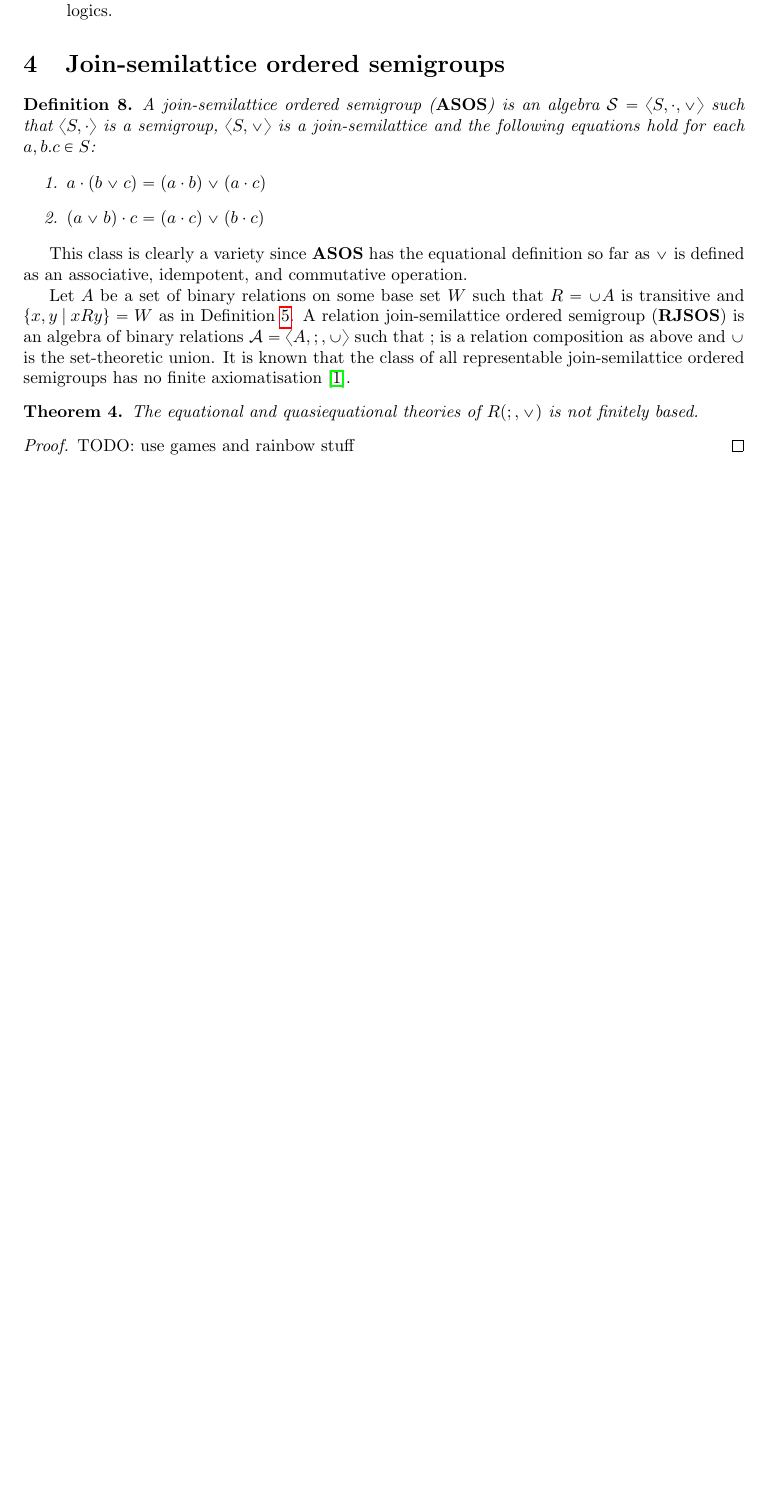
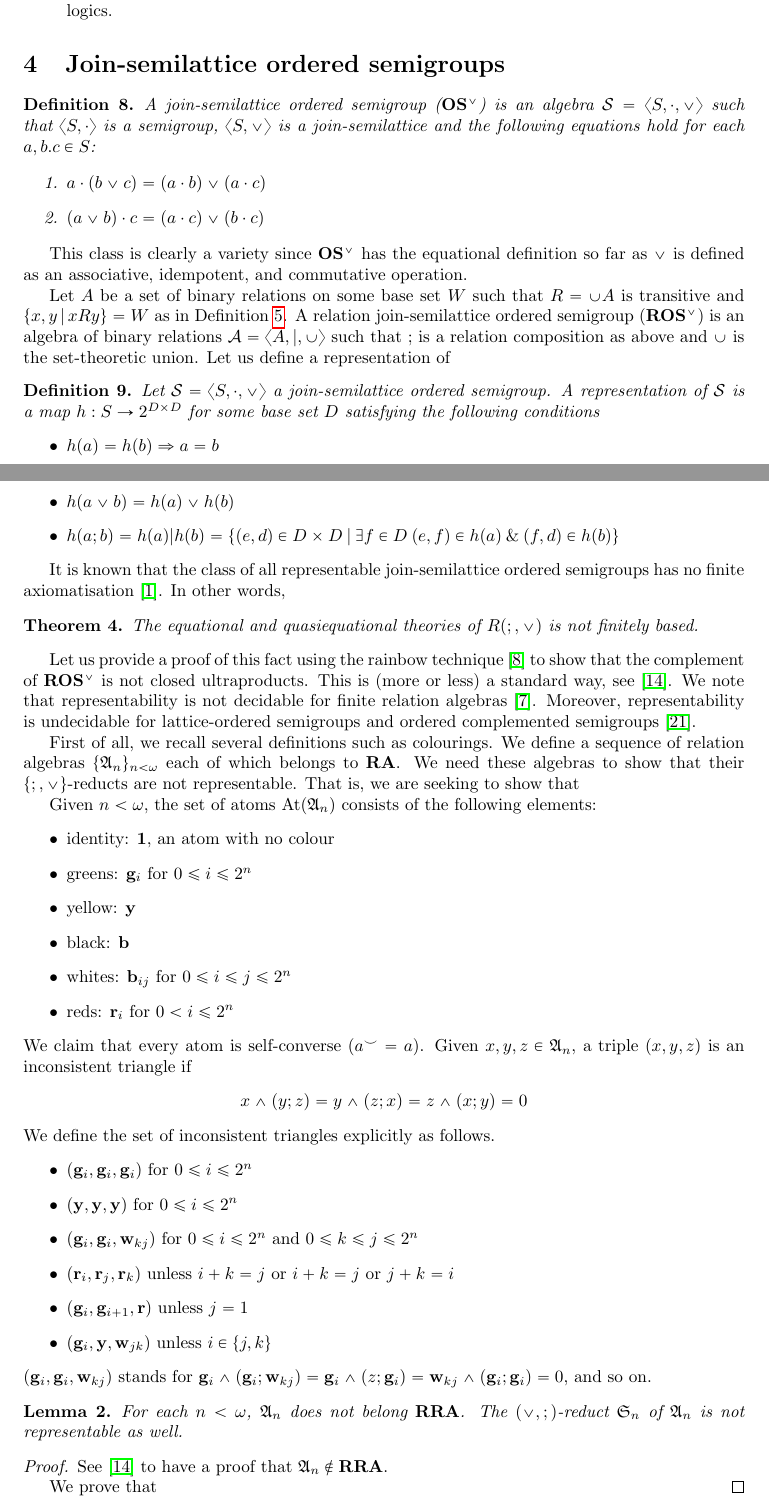
Before and after one commit to DanielRrr/thesis-notes, a LaTeX document (problem-19.17/Text.tex): part of page 4 of 6 before the commit and two parts of pages 4 and 5 of 7 after it, the two joined at a grey line, cut so that both start at the same text, the shorter picture padded with empty space. Compiled offline with pdfLaTeX.

Commit message:
problem-19.17

```diff
--- a/problem-19.17/Text.tex
+++ b/problem-19.17/Text.tex
@@ -227,23 +228,68 @@ Here we would have an alternative way of showing decidability for some substruct
 
 \section{Join-semilattice ordered semigroups}
 
-\begin{defin} A join-semilattice ordered semigroup (${\bf ASOS}$) is an algebra $\mathcal{S} = \langle S, \cdot, \vee \rangle$ such that $\langle S, \cdot \rangle$ is a semigroup, $\langle S, \vee \rangle$ is a join-semilattice and the following equations hold for each $a, b. c \in S$:
+\begin{defin} A join-semilattice ordered semigroup (${\bf OS^{\vee}}$) is an algebra $\mathcal{S} = \langle S, \cdot, \vee \rangle$ such that $\langle S, \cdot \rangle$ is a semigroup, $\langle S, \vee \rangle$ is a join-semilattice and the following equations hold for each $a, b. c \in S$:
 
   \begin{enumerate}
     \item $a \cdot (b \vee c) = (a \cdot b) \vee (a \cdot c)$
     \item $(a \vee b) \cdot c = (a \cdot c) \vee (b \cdot c)$
   \end{enumerate}
 \end{defin}
-This class is clearly a variety since ${\bf ASOS}$ has the equational definition so far as $\vee$ is defined as an associative, idempotent, and commutative operation.
+This class is clearly a variety since ${\bf OS^{\vee}}$ has the equational definition so far as $\vee$ is defined as an associative, idempotent, and commutative operation.
 
-Let $A$ be a set of binary relations on some base set $W$ such that $R = \cup A$ is transitive and $\{ x, y \: | \: x R y \} = W$ as in Definition~\ref{rrs}. A relation join-semilattice ordered semigroup (${\bf RJSOS}$) is an algebra of binary relations $\mathcal{A} = \langle A, ;, \cup\rangle$ such that $;$ is a relation composition as above and $\cup$ is the set-theoretic union. It is known that the class of all representable join-semilattice ordered semigroups has no finite axiomatisation \cite{andreka1989union}.
+Let $A$ be a set of binary relations on some base set $W$ such that $R = \cup A$ is transitive and $\{ x, y \: | \: x R y \} = W$ as in Definition~\ref{rrs}. A relation join-semilattice ordered semigroup (${\bf ROS^{\vee}}$) is an algebra of binary relations $\mathcal{A} = \langle A, |, \cup \rangle$ such that $;$ is a relation composition as above and $\cup$ is the set-theoretic union. Let us define a representation of
+\begin{defin}
+  Let $\mathcal{S} = \langle S, \cdot, \vee \rangle$ a join-semilattice ordered semigroup. A representation of $\mathcal{S}$ is a map
+  $h : S \to 2^{D \times D}$ for some base set $D$ satisfying the following conditions
+  \begin{itemize}
+    \item $h(a) = h(b) \Rightarrow a = b$
+    \item $h(a \vee b) = h(a) \vee h(b)$
+    \item $h(a ; b) = h(a) | h(b) = \{ (e,d) \in D \times D \: | \: \exists f \in D \: (e,f) \in h(a) \: \& \: (f,d) \in h(b) \}$
+  \end{itemize}
+\end{defin}
+It is known that the class of all representable join-semilattice ordered semigroups has no finite axiomatisation \cite{andreka1989union}. In other words,
 
 \begin{theorem}
   The equational and quasiequational theories of $R(;,\vee)$ is not finitely based.
 \end{theorem}
 
+Let us provide a proof of this fact using the rainbow technique \cite{hirsch2002relation} to show that the complement of ${\bf ROS^{\vee}}$ is not closed ultraproducts. This is (more or less) a standard way, see \cite{hodkinson2000axiomatizability}.
+We note that representability is not decidable for finite relation algebras \cite{hirsch2001representability}. Moreover, representability is undecidable for lattice-ordered semigroups and ordered complemented semigroups \cite{neuzerling2016undecidability}.
+
+First of all, we recall several definitions such as colourings. We define a sequence of relation algebras $\{ \mathfrak{A}_n \}_{n < \omega}$ each of which belongs to ${\bf RA}$. We need these algebras to show that their $\{;, \vee\}$-reducts are not representable. That is, we are seeking to show that
+
+Given $n < \omega$, the set of atoms $\operatorname{At}(\mathfrak{A}_n)$ consists of the following elements:
+\begin{itemize}
+\item identity: ${\bf 1}$, an atom with no colour
+\item greens: ${\bf g}_i$ for $0 \leq i \leq 2^n$
+\item yellow: ${\bf y}$
+\item black: ${\bf b}$
+\item whites: ${\bf b}_{ij}$ for $0 \leq i \leq j \leq 2^n$
+\item reds: ${\bf r}_i$ for $0 <i \leq 2^n$
+\end{itemize}
+We claim that every atom is self-converse ($a^{\smile} = a$). Given $x, y, z \in \mathfrak{A}_n$, a triple $(x,y,z)$ is an  inconsistent triangle if
+\begin{center}
+$x \land (y ; z) = y \land (z ; x) = z \land (x ; y) = 0$
+\end{center}
+We define the set of inconsistent triangles explicitly as follows.
+\begin{itemize}
+  \item $({\bf g}_i, {\bf g}_i, {\bf g}_i)$ for $0 \leq i \leq 2^n$
+  \item $({\bf y}, {\bf y}, {\bf y})$ for $0 \leq i \leq 2^n$
+  \item $({\bf g}_i, {\bf g}_i, {\bf w}_{kj})$ for $0 \leq i \leq 2^n$ and $0 \leq k \leq j \leq 2^n$
+  \item $({\bf r}_i, {\bf r}_j, {\bf r}_k)$ unless $i + k = j$ or $i + k = j$ or $j + k = i$
+  \item $({\bf g}_i, {\bf g}_{i + 1}, {\bf r})$ unless $j = 1$
+  \item $({\bf g}_i, {\bf y}, {\bf w}_{jk})$ unless $i \in \{ j, k \}$
+\end{itemize}
+$({\bf g}_i, {\bf g}_i, {\bf w}_{kj})$ stands for ${\bf g}_i \land ({\bf g}_i ; {\bf w}_{kj}) = {\bf g}_i \land (z ; {\bf g}_i) = {\bf w}_{kj} \land ({\bf g}_i ; {\bf g}_i) = 0$, and so on.
+
+\begin{lemma}
+  For each $n < \omega$, $\mathfrak{A}_n$ does not belong ${\bf RRA}$. The $(\vee, ;)$-reduct $\mathfrak{S}_n$ of $\mathfrak{A}_n$ is not representable as well.
+\end{lemma}
+
 \begin{proof}
-TODO: use games and rainbow stuff
+  See \cite{hodkinson2000axiomatizability} to have a proof that $\mathfrak{A}_n \notin {\bf RRA}$.
+
+  We prove that
 \end{proof}
 
 \subsection{The finite algebra on finite base for ${\bf RJSOS}$ (or its failure)}
```
Also changed, not shown: problem-19.17/Text.bib (+20 -6 lines), problem-19.17/Text.pdf, problem-19.17/Text.tex (1 more changed lines).
